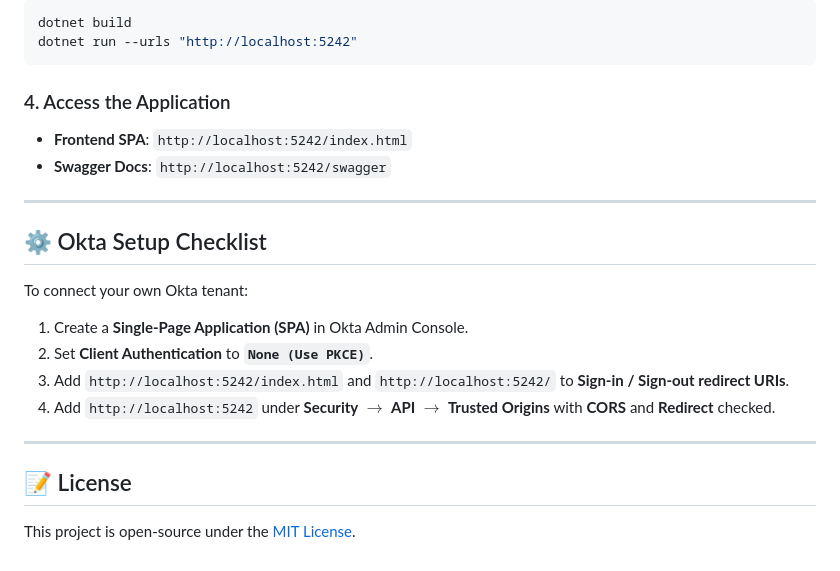
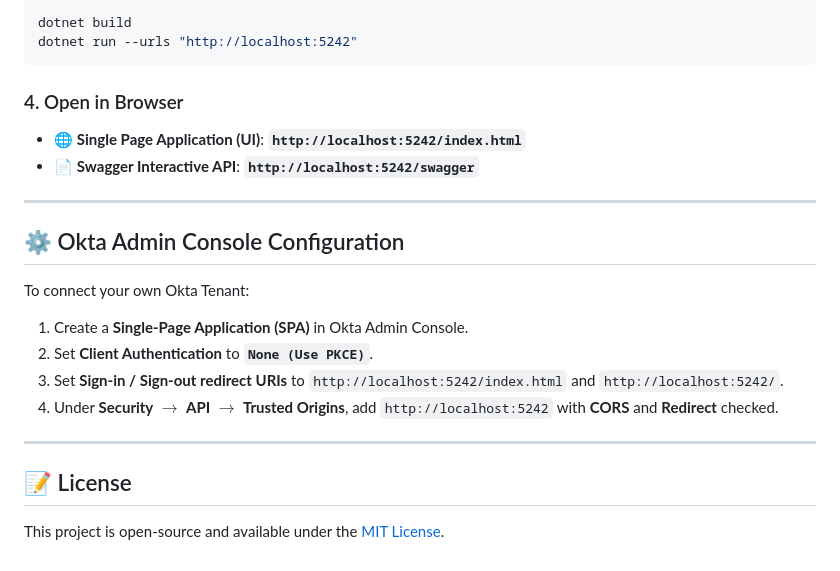
Before and after one commit to TANGUDU12RAJA12/Okta-DotNet8-ProductManagement, a Markdown page: README.md, the part around one of its changes. Rendered like a GitHub page.

````diff
--- a/README.md
+++ b/README.md
@@ -118,21 +145,21 @@ dotnet build
 dotnet run --urls "http://localhost:5242"
 ```
 
-### 4. Access the Application
-- **Frontend SPA**: `http://localhost:5242/index.html`
-- **Swagger Docs**: `http://localhost:5242/swagger`
+### 4. Open in Browser
+- 🌐 **Single Page Application (UI)**: **`http://localhost:5242/index.html`**
+- 📄 **Swagger Interactive API**: **`http://localhost:5242/swagger`**
 
 ---
 
-## ⚙️ Okta Setup Checklist
+## ⚙️ Okta Admin Console Configuration
 
-To connect your own Okta tenant:
+To connect your own Okta Tenant:
 1. Create a **Single-Page Application (SPA)** in Okta Admin Console.
 2. Set **Client Authentication** to **`None (Use PKCE)`**.
-3. Add `http://localhost:5242/index.html` and `http://localhost:5242/` to **Sign-in / Sign-out redirect URIs**.
-4. Add `http://localhost:5242` under **Security** $\rightarrow$ **API** $\rightarrow$ **Trusted Origins** with **CORS** and **Redirect** checked.
+3. Set **Sign-in / Sign-out redirect URIs** to `http://localhost:5242/index.html` and `http://localhost:5242/`.
+4. Under **Security** $\rightarrow$ **API** $\rightarrow$ **Trusted Origins**, add `http://localhost:5242` with **CORS** and **Redirect** checked.
 
 ---
 
 ## 📝 License
-This project is open-source under the [MIT License](LICENSE).
+This project is open-source and available under the [MIT License](LICENSE).
````
Also changed, not shown: other parts of README.md (+69 -42 lines).
